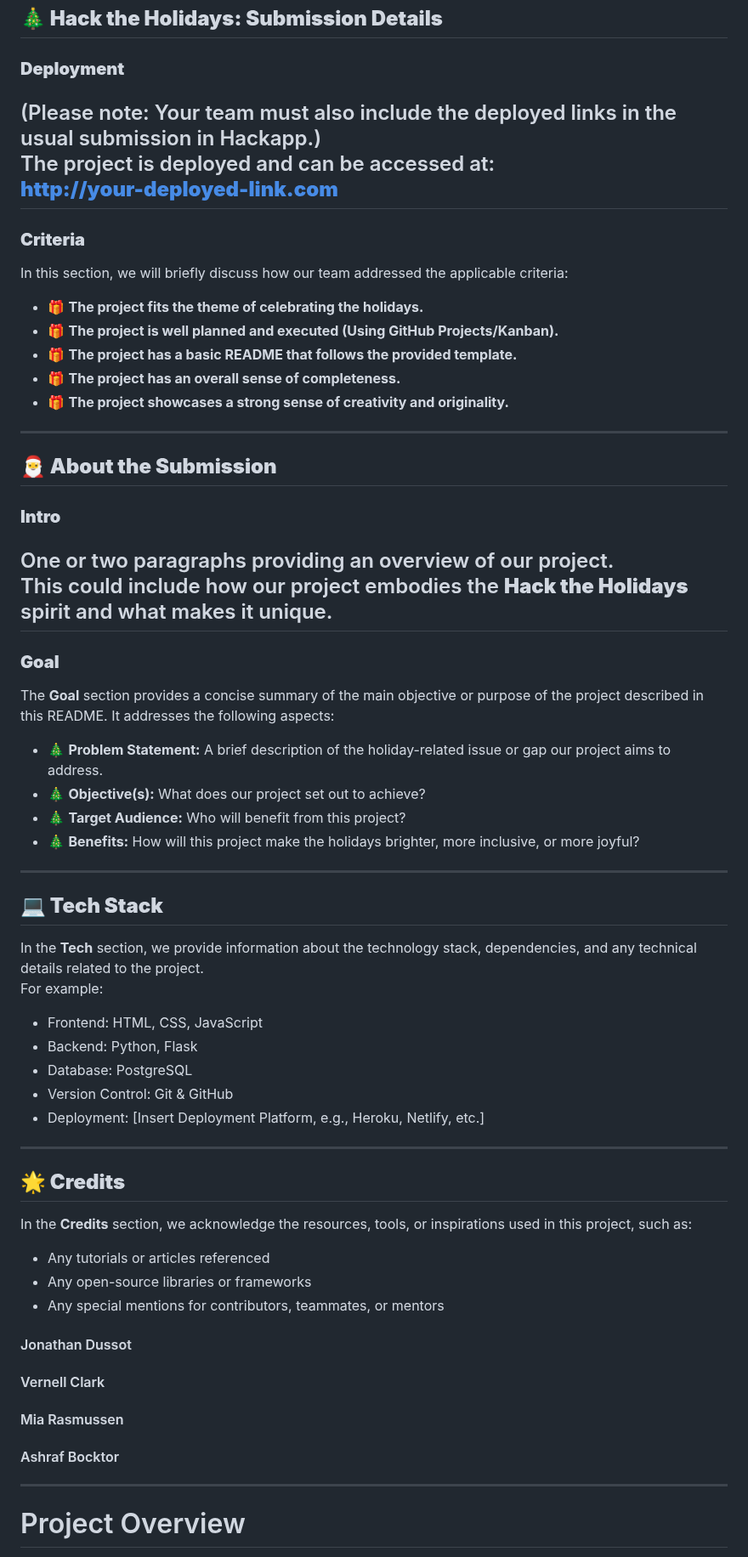
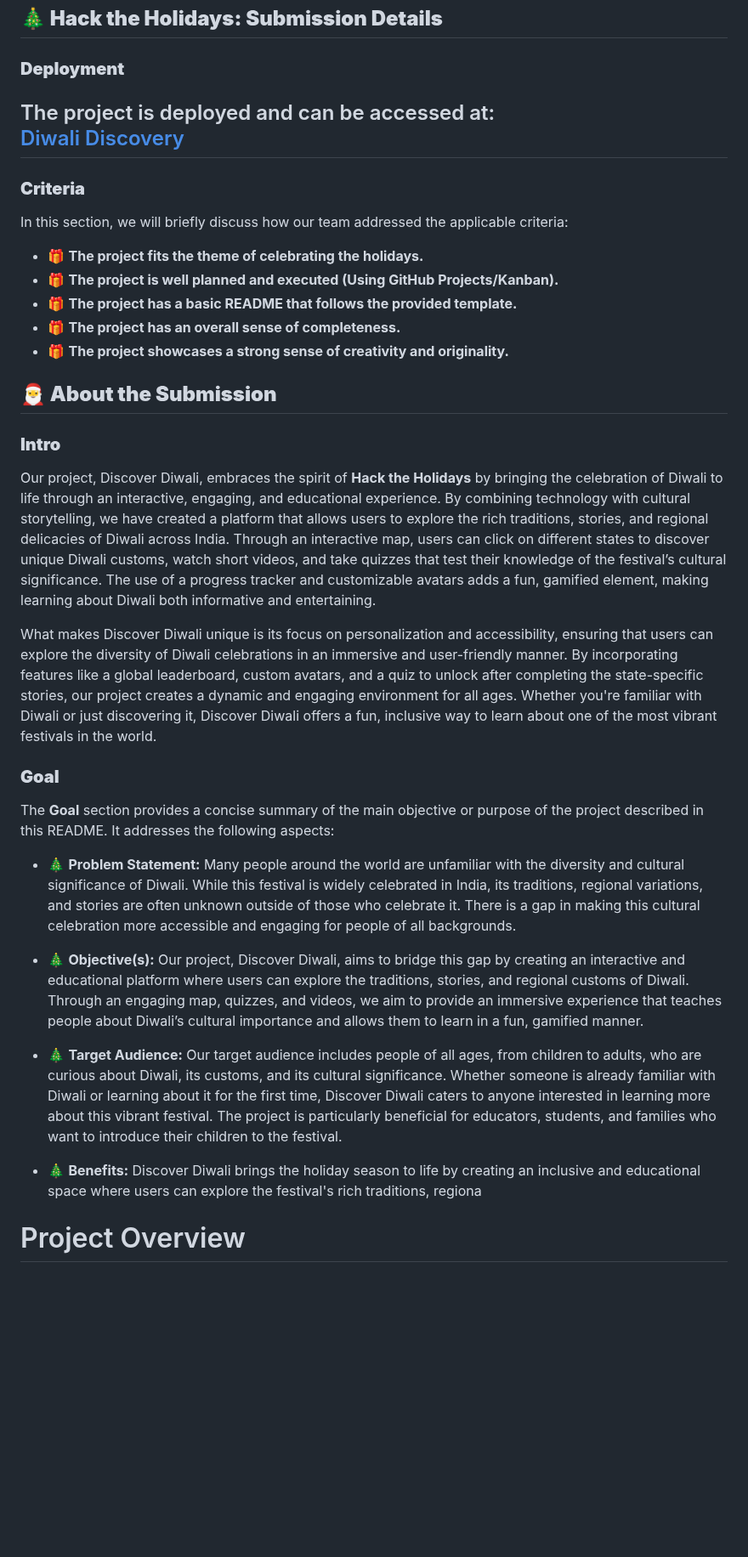
Before and after one commit to VCGithubCode/discover-diwali, a Markdown page: README.md, the part around one of its changes. Shown at 85% size. GitHub-like rendering; blank space fills up the shorter version.

Commit message:
Add Deployment Link and Website info

```diff
--- a/README.md
+++ b/README.md
@@ -5,9 +5,9 @@ Please do not use it for course project work.
 ---
 ## **🎄 Hack the Holidays: Submission Details**
 ### **Deployment**
-(Please note: Your team must also include the deployed links in the usual submission in Hackapp.)
+
 The project is deployed and can be accessed at:
-**http://your-deployed-link.com**
+ [Diwali Discovery](https://diwali-discovery.vercel.app)
 ---
 ### **Criteria**
 In this section, we will briefly discuss how our team addressed the applicable criteria:
@@ -16,40 +16,29 @@ In this section, we will briefly discuss how our team addressed the applicable c
 - 🎁 **The project has a basic README that follows the provided template.**
 - 🎁 **The project has an overall sense of completeness.**
 - 🎁 **The project showcases a strong sense of creativity and originality.**
----
+
 ## **🎅 About the Submission**
 ### **Intro**
-One or two paragraphs providing an overview of our project.
-This could include how our project embodies the **Hack the Holidays** spirit and what makes it unique.
----
+
+Our project, Discover Diwali, embraces the spirit of **Hack the Holidays**  by bringing the celebration of Diwali to life through an interactive, engaging, and educational experience. By combining technology with cultural storytelling, we have created a platform that allows users to explore the rich traditions, stories, and regional delicacies of Diwali across India. Through an interactive map, users can click on different states to discover unique Diwali customs, watch short videos, and take quizzes that test their knowledge of the festival’s cultural significance. The use of a progress tracker and customizable avatars adds a fun, gamified element, making learning about Diwali both informative and entertaining.
+
+What makes Discover Diwali unique is its focus on personalization and accessibility, ensuring that users can explore the diversity of Diwali celebrations in an immersive and user-friendly manner. By incorporating features like a global leaderboard, custom avatars, and a quiz to unlock after completing the state-specific stories, our project creates a dynamic and engaging environment for all ages. Whether you're familiar with Diwali or just discovering it, Discover Diwali offers a fun, inclusive way to learn about one of the most vibrant festivals in the world.
 
 
 ### **Goal**
+
 The **Goal** section provides a concise summary of the main objective or purpose of the project described in this README. It addresses the following aspects:
-- 🎄 **Problem Statement:** A brief description of the holiday-related issue or gap our project aims to address.
-- 🎄 **Objective(s):** What does our project set out to achieve?
-- 🎄 **Target Audience:** Who will benefit from this project?
-- 🎄 **Benefits:** How will this project make the holidays brighter, more inclusive, or more joyful?
----
-## **💻 Tech Stack**
-In the **Tech** section, we provide information about the technology stack, dependencies, and any technical details related to the project.
-For example:
-- Frontend: HTML, CSS, JavaScript
-- Backend: Python, Flask
-- Database: PostgreSQL
-- Version Control: Git & GitHub
-- Deployment: [Insert Deployment Platform, e.g., Heroku, Netlify, etc.]
----
-## **🌟 Credits**
-In the **Credits** section, we acknowledge the resources, tools, or inspirations used in this project, such as:
-- Any tutorials or articles referenced
-- Any open-source libraries or frameworks
-- Any special mentions for contributors, teammates, or mentors
-#### Jonathan Dussot
-#### Vernell Clark
-#### Mia Rasmussen
-#### Ashraf Bocktor
----
+
+- 🎄 **Problem Statement:** Many people around the world are unfamiliar with the diversity and cultural significance of Diwali. While this festival is widely celebrated in India, its traditions, regional variations, and stories are often unknown outside of those who celebrate it. There is a gap in making this cultural celebration more accessible and engaging for people of all backgrounds.
+
+- 🎄 **Objective(s):** Our project, Discover Diwali, aims to bridge this gap by creating an interactive and educational platform where users can explore the traditions, stories, and regional customs of Diwali. Through an engaging map, quizzes, and videos, we aim to provide an immersive experience that teaches people about Diwali’s cultural importance and allows them to learn in a fun, gamified manner.
+
+- 🎄 **Target Audience:** Our target audience includes people of all ages, from children to adults, who are curious about Diwali, its customs, and its cultural significance. Whether someone is already familiar with Diwali or learning about it for the first time, Discover Diwali caters to anyone interested in learning more about this vibrant festival. The project is particularly beneficial for educators, students, and families who want to introduce their children to the festival.
+
+- 🎄 **Benefits:** Discover Diwali brings the holiday season to life by creating an inclusive and educational space where users can explore the festival's rich traditions, regiona
+
+
+
 # Project Overview
 
 "Diwali Discovery" is an interactive educational app where kids explore an interactive map of India and learn how Diwali is celebrated in different Indian states. Each state reveals a short video or story write-up about the unique way Diwali is celebrated in that region. Kids can also click on a "Lessons Learned" link for each state, which takes them to a summary of the key cultural and historical insights for that region. As kids complete the exploration for each state, they earn progress points, and a progress bar shows how much they have explored. Once all states are explored, kids unlock a Diwali Quiz, which tests their knowledge. Completing the quiz places them on a global leaderboard, encouraging competition and learning.
```
Also changed, not shown: other parts of README.md (+54 -7 lines).
